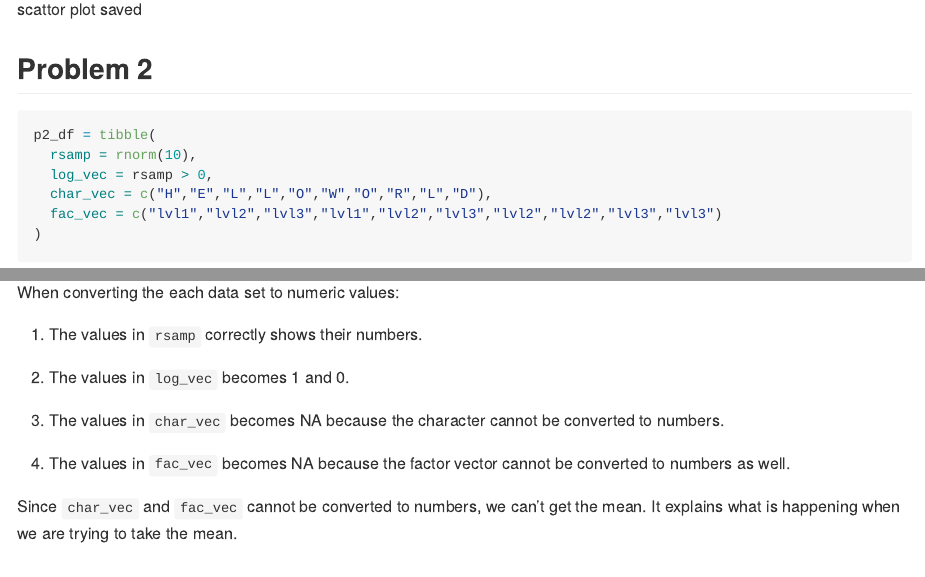
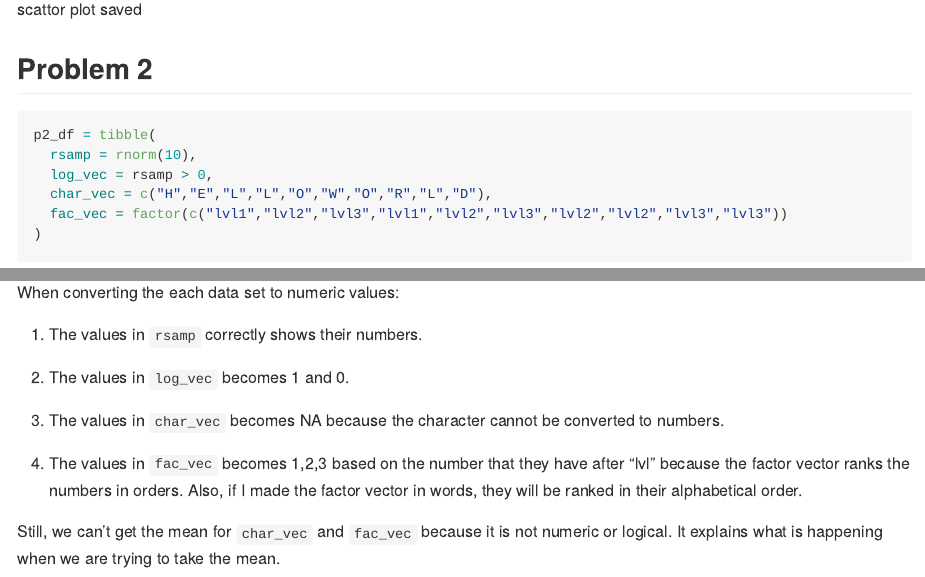
Before and after one commit to wshin03261/p8105_hw1_ws2721, an R Markdown document (p8105_hw1_ws2721.Rmd): the page in a window 1100 px wide, from 2750 px down, and a second part further down, joined at a grey line. The pictures show the output file p8105_hw1_ws2721.md that the author committed with the source, drawn offline in the style of GitHub; long lines of code are wrapped.

Commit message:
Last Commit

````diff
--- a/p8105_hw1_ws2721.Rmd
+++ b/p8105_hw1_ws2721.Rmd
@@ -78,7 +78,7 @@ p2_df = tibble(
   rsamp = rnorm(10),
   log_vec = rsamp > 0,
   char_vec = c("H","E","L","L","O","W","O","R","L","D"),
-  fac_vec = c("lvl1","lvl2","lvl3","lvl1","lvl2","lvl3","lvl2","lvl2","lvl3","lvl3")
+  fac_vec = factor(c("lvl1","lvl2","lvl3","lvl1","lvl2","lvl3","lvl2","lvl2","lvl3","lvl3"))
 )
 ```
 
@@ -114,6 +114,6 @@ When converting the each data set to numeric values:
 
 3. The values in `char_vec` becomes NA because the character cannot be converted to numbers.
 
-4. The values in `fac_vec` becomes NA because the factor vector cannot be converted to numbers as well.
+4. The values in `fac_vec` becomes 1,2,3 based on the number that they have after "lvl" because the factor vector ranks the numbers in orders. Also, if I made the factor vector in words, they will be ranked in their alphabetical order.
 
-Since `char_vec` and `fac_vec` cannot be converted to numbers, we can't get the mean. It explains what is happening when we are trying to take the mean.
+Still, we can't get the mean for `char_vec` and `fac_vec` because it is not numeric or logical. It explains what is happening when we are trying to take the mean.
````
Also changed, not shown: p8105_hw1_ws2721.md, penguins.pdf.
